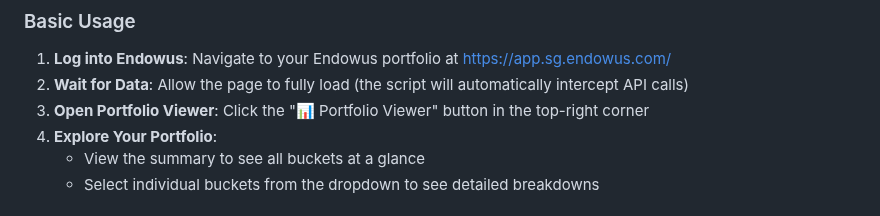
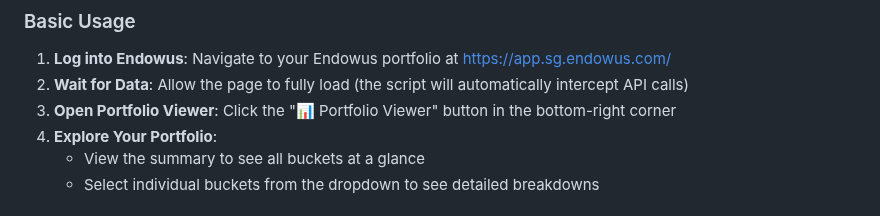
Before and after one commit to laurenceputra/endowus_view_enhancer, a Markdown page: tampermonkey/README.md, the part around the change. Rendered like a GitHub page.

```diff
--- a/tampermonkey/README.md
+++ b/tampermonkey/README.md
@@ -69,7 +69,7 @@ Perfect for investors using strategies like Core + Satellite across multiple lif
 
 1. **Log into Endowus**: Navigate to your Endowus portfolio at https://app.sg.endowus.com/
 2. **Wait for Data**: Allow the page to fully load (the script will automatically intercept API calls)
-3. **Open Portfolio Viewer**: Click the "📊 Portfolio Viewer" button in the top-right corner
+3. **Open Portfolio Viewer**: Click the "📊 Portfolio Viewer" button in the bottom-right corner
 4. **Explore Your Portfolio**:
    - View the summary to see all buckets at a glance
    - Select individual buckets from the dropdown to see detailed breakdowns
```
Also changed, not shown: README.md (+2 -2 lines).
